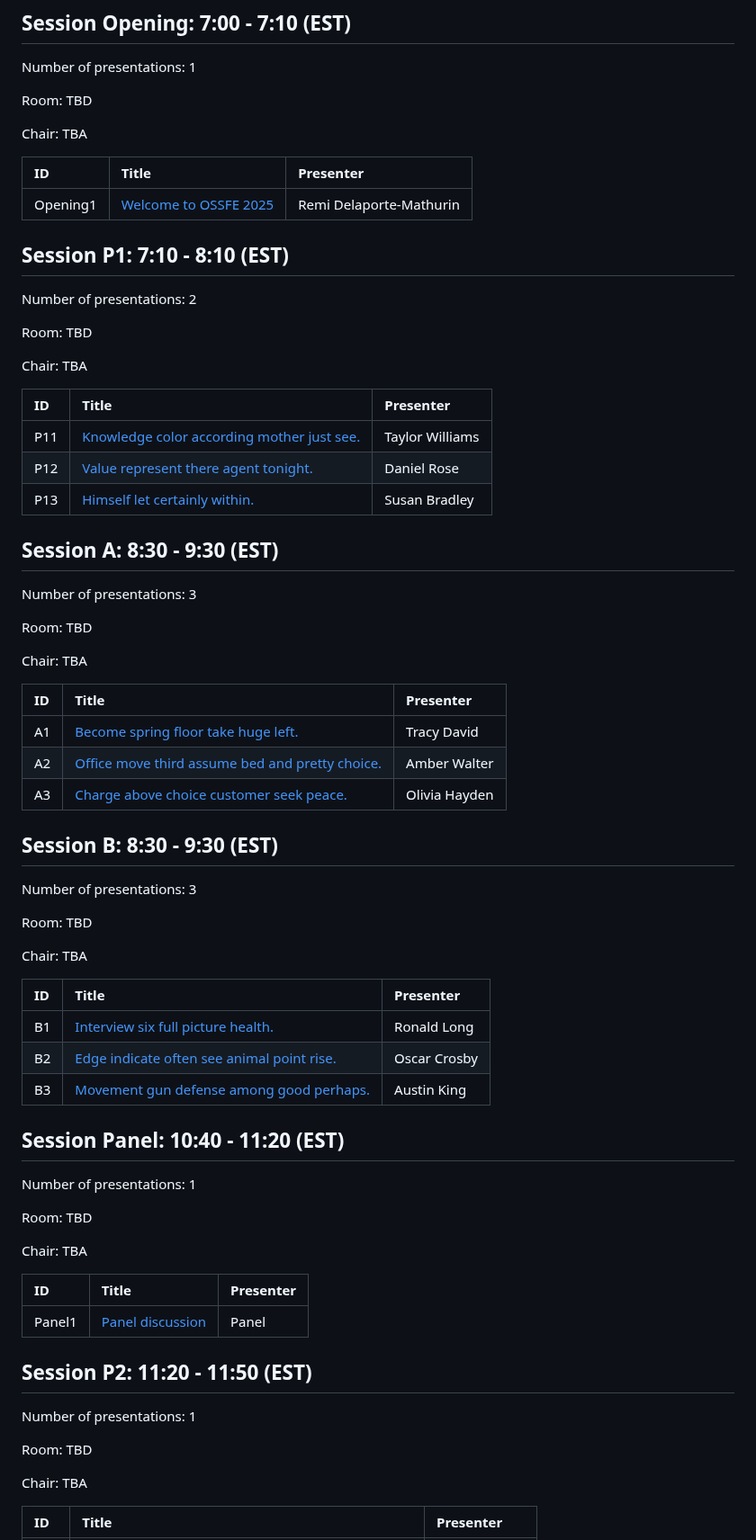
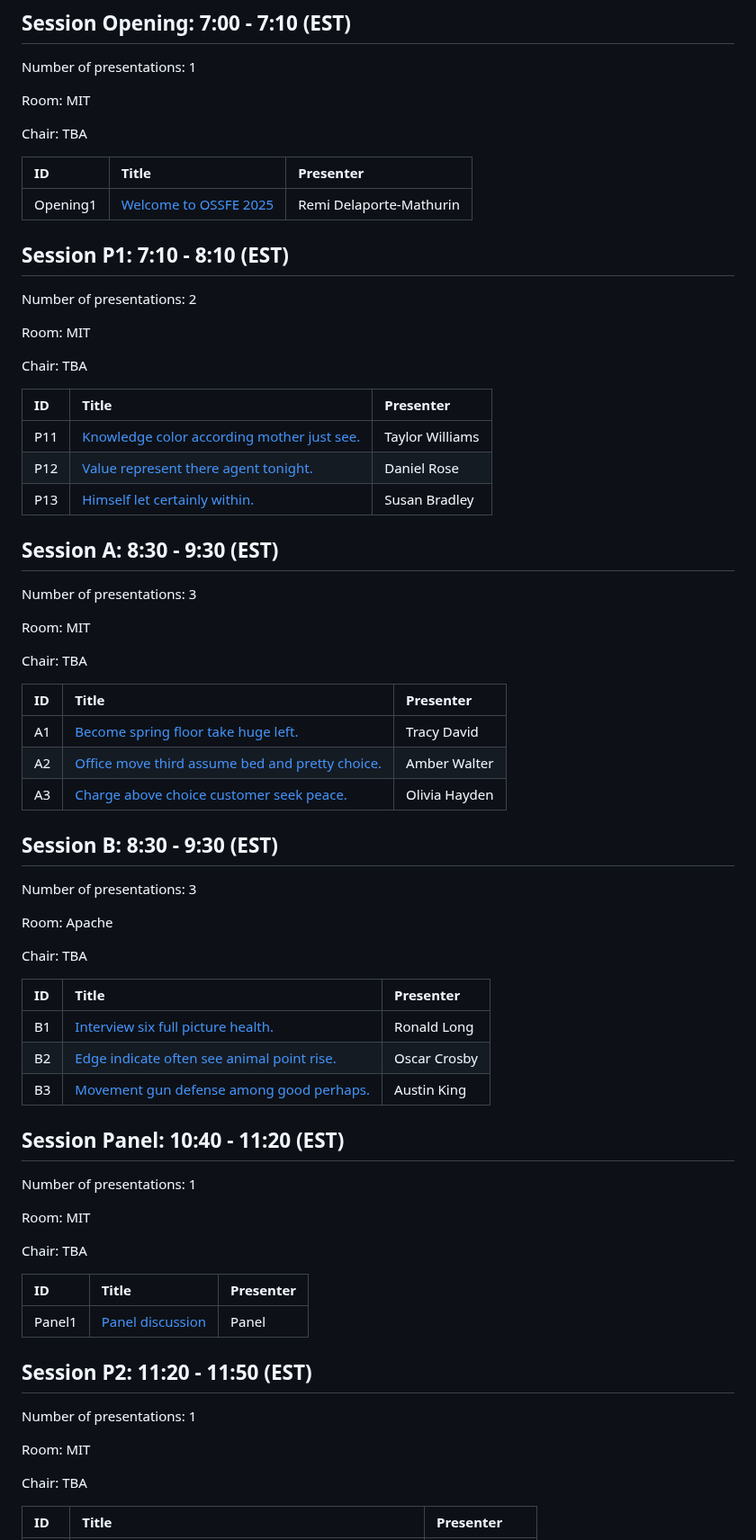
Before and after one commit to OSSFE/OSSFE_2025, a Markdown page: book/README.md, the part around one of its changes. Shown at 90% size. GitHub-like rendering.

Commit message:
update timtable readme

```diff
--- a/book/README.md
+++ b/book/README.md
@@ -24,7 +24,7 @@ Here you will find the abstracts for the OSSFE 2025 conference
 ## Session Opening: 7:00 - 7:10 (EST)
 Number of presentations: 1
 
-Room: TBD
+Room: MIT
 
 Chair: TBA
 
@@ -36,7 +36,7 @@ Chair: TBA
 ## Session P1: 7:10 - 8:10 (EST)
 Number of presentations: 2
 
-Room: TBD
+Room: MIT
 
 Chair: TBA
 
@@ -50,7 +50,7 @@ Chair: TBA
 ## Session A: 8:30 - 9:30 (EST)
 Number of presentations: 3
 
-Room: TBD
+Room: MIT
 
 Chair: TBA
 
@@ -64,7 +64,7 @@ Chair: TBA
 ## Session B: 8:30 - 9:30 (EST)
 Number of presentations: 3
 
-Room: TBD
+Room: Apache
 
 Chair: TBA
 
@@ -78,7 +78,7 @@ Chair: TBA
 ## Session Panel: 10:40 - 11:20 (EST)
 Number of presentations: 1
 
-Room: TBD
+Room: MIT
 
 Chair: TBA
 
@@ -90,7 +90,7 @@ Chair: TBA
 ## Session P2: 11:20 - 11:50 (EST)
 Number of presentations: 1
 
-Room: TBD
+Room: MIT
 
 Chair: TBA
 
```
Also changed, not shown: other parts of book/README.md (+5 -5 lines).
